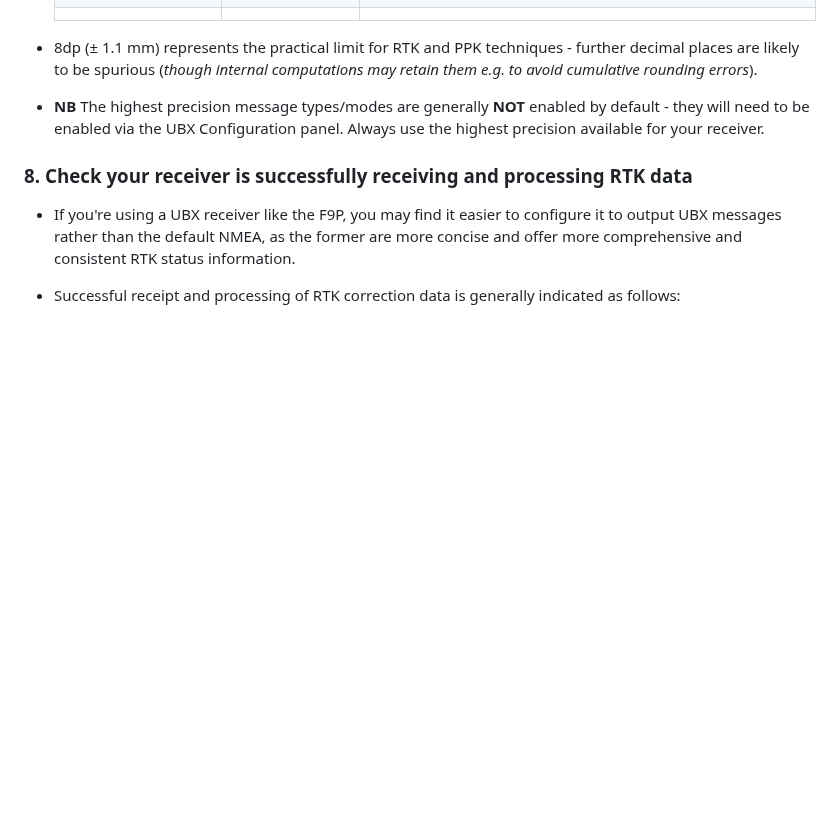
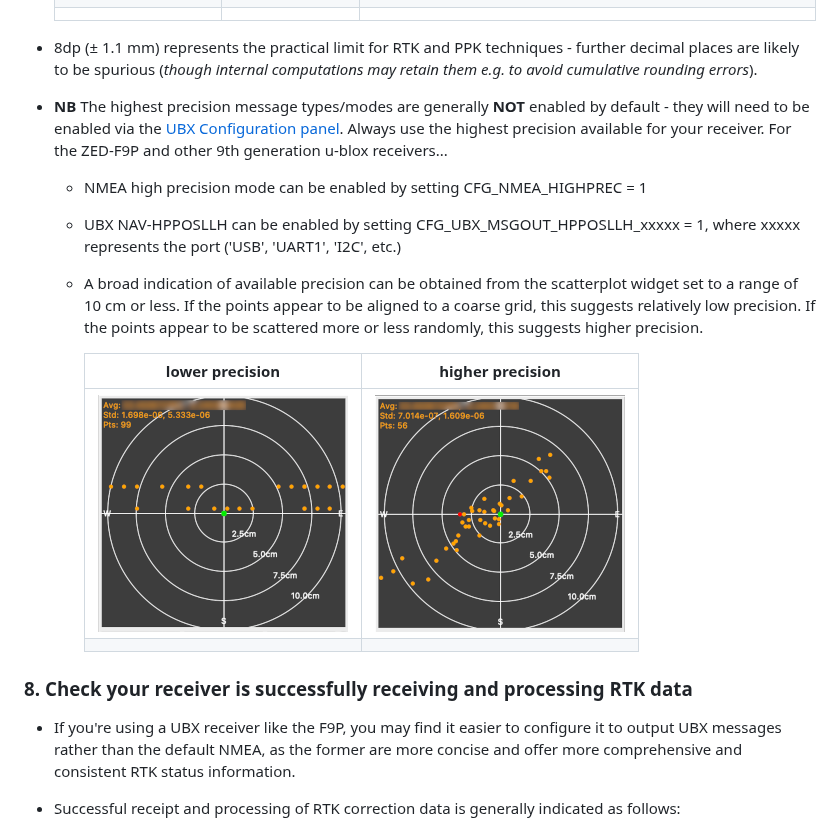
Before and after one commit to semuconsulting/PyGPSClient, a Markdown page: RTK-TIPS.md, the part around the change. Rendered like a GitHub page; pictures changed too: images/high_precision.png (added), images/low_precision.png (added); blank space fills up the shorter version.

```diff
--- a/RTK-TIPS.md
+++ b/RTK-TIPS.md
@@ -76,7 +76,15 @@ If you're relatively new to GNSS and RTK techniques and terminology, you may wan
   |                |                          |  |
 
 - 8dp (± 1.1 mm) represents the practical limit for RTK and PPK techniques - further decimal places are likely to be spurious (*though internal computations may retain them e.g. to avoid cumulative rounding errors*).
-- **NB** The highest precision message types/modes are generally **NOT** enabled by default - they will need to be enabled via the UBX Configuration panel. Always use the highest precision available for your receiver.
+- **NB** The highest precision message types/modes are generally **NOT** enabled by default - they will need to be enabled via the [UBX Configuration panel](https://github.com/semuconsulting/PyGPSClient?tab=readme-ov-file#ubxconfig). Always use the highest precision available for your receiver. For the ZED-F9P and other 9th generation u-blox receivers...
+  - NMEA high precision mode can be enabled by setting CFG_NMEA_HIGHPREC = 1
+  - UBX NAV-HPPOSLLH can be enabled by setting CFG_UBX_MSGOUT_HPPOSLLH_xxxxx = 1, where xxxxx represents the port ('USB', 'UART1', 'I2C', etc.)
+  - A broad indication of available precision can be obtained from the scatterplot widget set to a range of 10 cm or less. If the points appear to be aligned to a coarse grid, this suggests relatively low precision. If the points appear to be scattered more or less randomly, this suggests higher precision.
+
+    | **lower precision** | **higher precision** |
+    |:-----------------:|:------------------:|
+    | ![low precision](https://github.com/semuconsulting/PyGPSClient/blob/master/images/low_precision.png?raw=true) | ![high precision](https://github.com/semuconsulting/PyGPSClient/blob/master/images/high_precision.png?raw=true) |
+    | | |
 
 ### 8. Check your receiver is successfully receiving and processing RTK data
 
```
Also changed, not shown: 1 other file.
